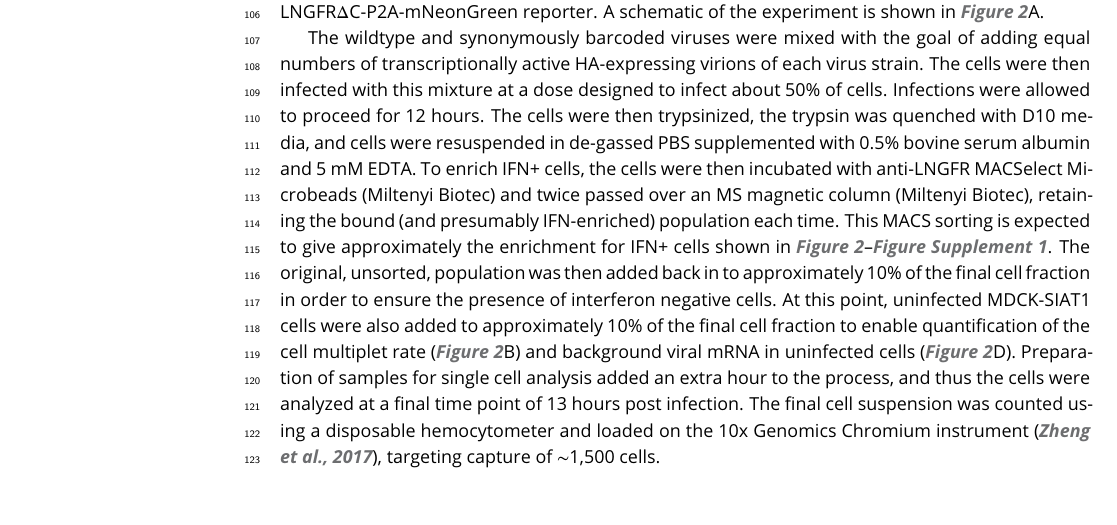
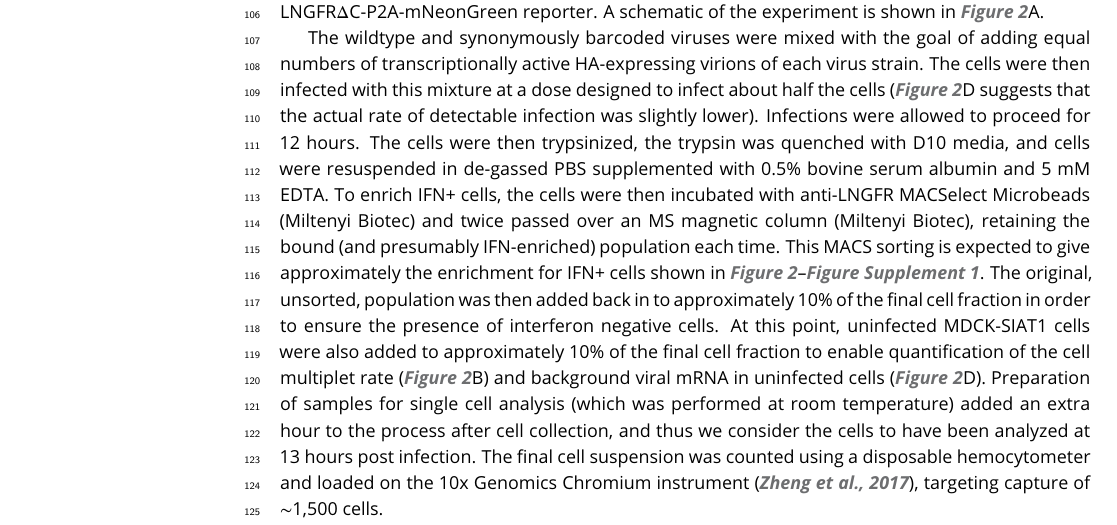
Before and after one commit to jbloomlab/IFNsorted_flu_single_cell, a LaTeX document (paper/paper.tex): part of page 7 of 21, cut so that both start at the same text, the shorter picture padded with empty space. Compiled offline with pdfLaTeX.

Commit message:
very minor tweaks to Methods wording

```diff
--- a/paper/paper.tex
+++ b/paper/paper.tex
@@ -433,14 +433,14 @@ The single-cell transcriptomics and virus sequencing was performed using the A54
 A schematic of the experiment is shown in \FIG{experiment}A.
 
 The wildtype and synonymously barcoded viruses were mixed with the goal of adding equal numbers of transcriptionally active HA-expressing virions of each virus strain.
-The cells were then infected with this mixture at a dose designed to infect about 50\% of cells.
+The cells were then infected with this mixture at a dose designed to infect about half the cells (\FIG{experiment}D suggests that the actual rate of detectable infection was slightly lower).
 Infections were allowed to proceed for 12 hours.
 The cells were then trypsinized, the trypsin was quenched with D10 media, and cells were resuspended in de-gassed PBS supplemented with 0.5\% bovine serum albumin and 5 mM EDTA.
 To enrich IFN+ cells, the cells were then incubated with anti-LNGFR MACSelect Microbeads (Miltenyi Biotec) and twice passed over an MS magnetic column (Miltenyi Biotec), retaining the bound (and presumably IFN-enriched) population each time.
 This MACS sorting is expected to give approximately the enrichment for IFN+ cells shown in \FIGSUPP[experiment]{MACS}.
 The original, unsorted, population was then added back in to approximately 10\% of the final cell fraction in order to ensure the presence of interferon negative cells.
 At this point, uninfected MDCK-SIAT1 cells were also added to approximately 10\% of the final cell fraction to enable quantification of the cell multiplet rate (\FIG{experiment}B) and background viral mRNA in uninfected cells (\FIG{experiment}D).
-Preparation of samples for single cell analysis added an extra hour to the process, and thus the cells were analyzed at a final time point of 13 hours post infection.
+Preparation of samples for single cell analysis (which was performed at room temperature) added an extra hour to the process after cell collection, and thus we consider the cells to have been analyzed at 13 hours post infection.
 The final cell suspension was counted using a disposable hemocytometer and loaded on the 10x Genomics Chromium instrument~\citep{zheng2017massively}, targeting capture of $\sim$1,500 cells.
 
 This sample was then processed to create libraries for Illumina 3'-end sequencing according to the 10X Genomics protocol using the Chromium Single Cell 3' Library and Gel Bead Kit v2 with one important modification: rather than process all full-length cDNA through enzymatic fragmentation, several nanograms were retained for targeted full-length viral cDNA sequencing as described below.
```
